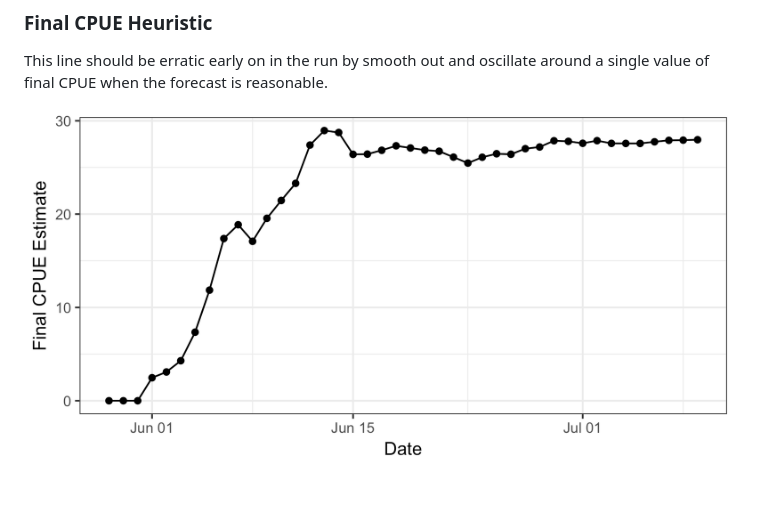
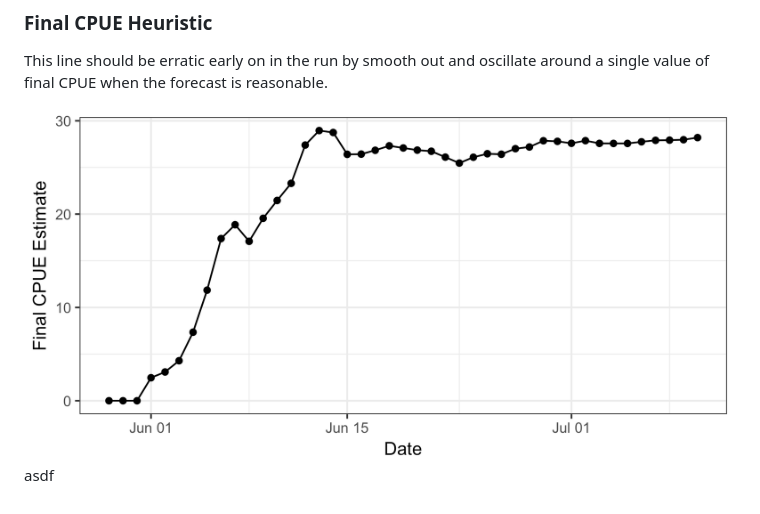
Before and after one commit to amoeba/2017-yukon-forecasting, a Markdown page: README.md, the part around the change. Rendered like a GitHub page; pictures changed too: daily_forecast/final_cpue.png.

Commit message:
Update for July 11

```diff
--- a/README.md
+++ b/README.md
@@ -44,3 +44,4 @@ oscillate around a single value of final CPUE when the forecast is
 reasonable.
 
 ![](daily_forecast/final_cpue.png)
+asdf
```
Also changed, not shown: daily_forecast/daily_forecast.png, 3 other files.
